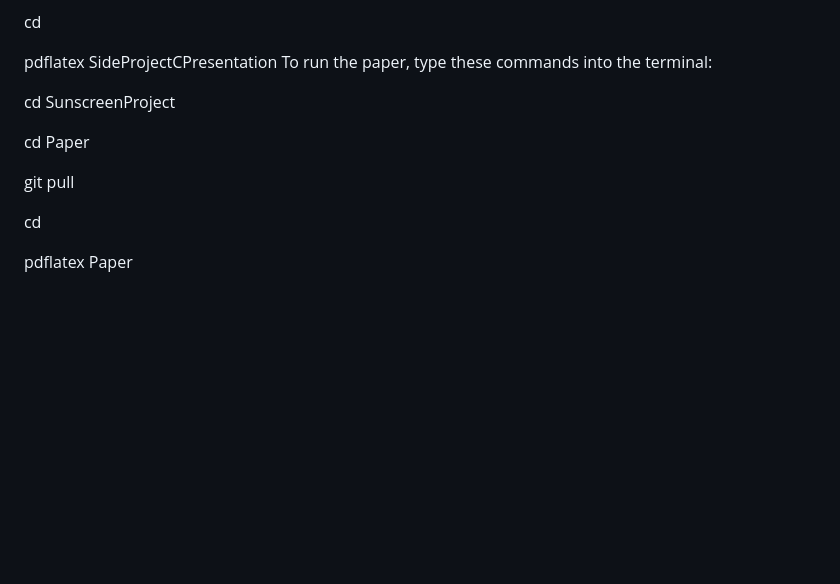
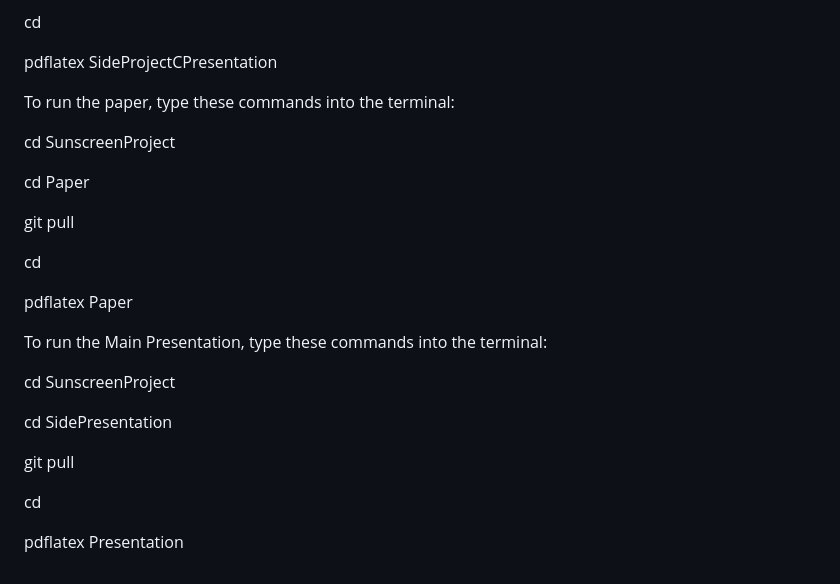
Before and after one commit to nataliamarquez51/ICR2023-Sunscreen-Project, a Markdown page: README.md, the part around the change. GitHub-like rendering; blank space fills up the shorter version.

```diff
--- a/README.md
+++ b/README.md
@@ -50,6 +50,7 @@ git pull
 cd
 
 pdflatex SideProjectCPresentation
+
 To run the paper, type these commands into the terminal:
 
 cd SunscreenProject
@@ -61,3 +62,15 @@ git pull
 cd
 
 pdflatex Paper
+
+To run the Main Presentation, type these commands into the terminal:
+
+cd SunscreenProject
+
+cd SidePresentation
+
+git pull
+
+cd
+
+pdflatex Presentation
```
